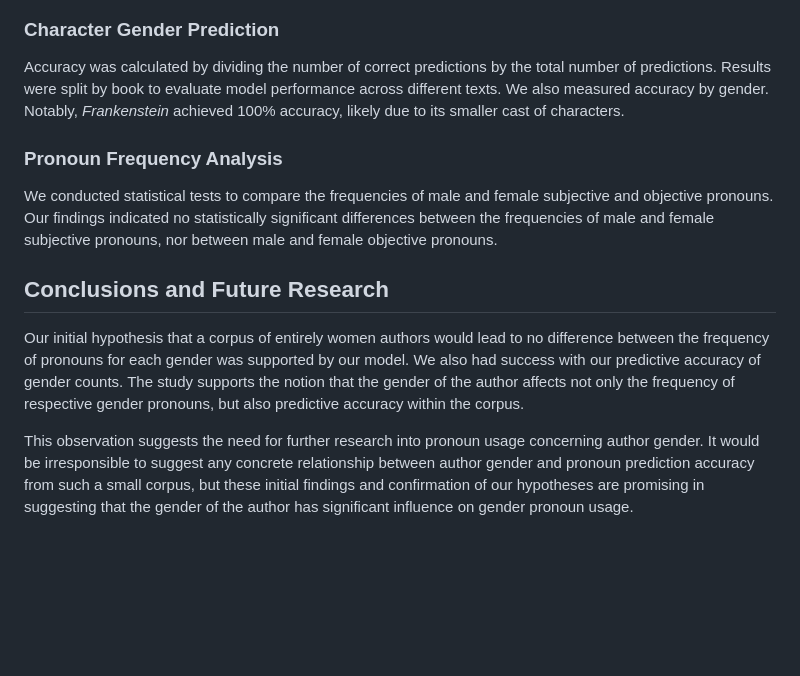
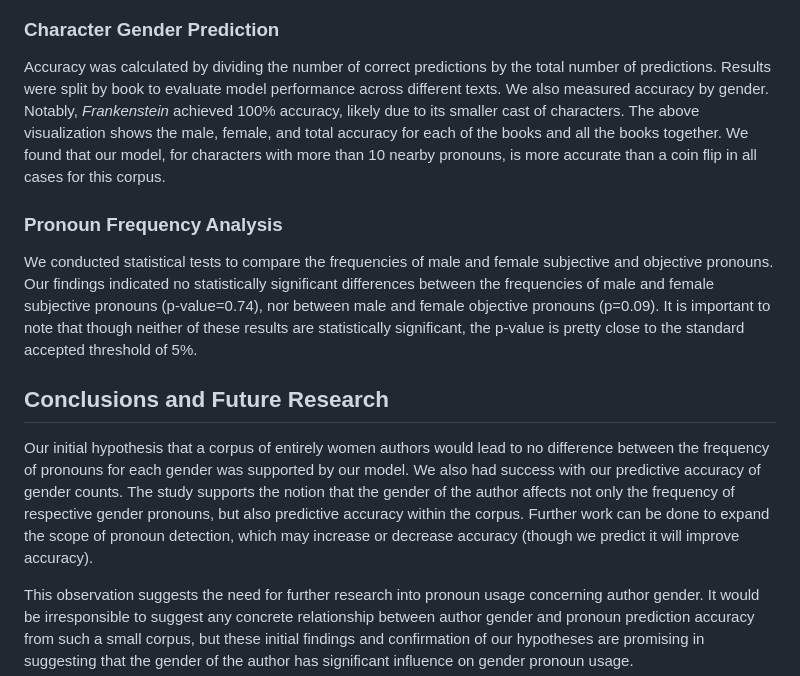
Before and after one commit to averyPike/languageBiasCheck, a Markdown page: README.md, the part around the change. Drawn GitHub-style; blank space fills up the shorter version.

```diff
--- a/README.md
+++ b/README.md
@@ -45,15 +45,15 @@ We utilized SparkNLP for POS-tagging and Spacy for Named-Entity Recognition (NER
 
 ### Character Gender Prediction
 
-Accuracy was calculated by dividing the number of correct predictions by the total number of predictions. Results were split by book to evaluate model performance across different texts. We also measured accuracy by gender. Notably, *Frankenstein* achieved 100% accuracy, likely due to its smaller cast of characters.
+Accuracy was calculated by dividing the number of correct predictions by the total number of predictions. Results were split by book to evaluate model performance across different texts. We also measured accuracy by gender. Notably, *Frankenstein* achieved 100% accuracy, likely due to its smaller cast of characters. The above visualization shows the male, female, and total accuracy for each of the books and all the books together. We found that our model, for characters with more than 10 nearby pronouns, is more accurate than a coin flip in all cases for this corpus.
 
 ### Pronoun Frequency Analysis
 
-We conducted statistical tests to compare the frequencies of male and female subjective and objective pronouns. Our findings indicated no statistically significant differences between the frequencies of male and female subjective pronouns, nor between male and female objective pronouns.
+We conducted statistical tests to compare the frequencies of male and female subjective and objective pronouns. Our findings indicated no statistically significant differences between the frequencies of male and female subjective pronouns (p-value=0.74), nor between male and female objective pronouns (p=0.09). It is important to note that though neither of these results are statistically significant, the p-value is pretty close to the standard accepted threshold of 5%.
 
 ## Conclusions and Future Research
 
-Our initial hypothesis that a corpus of entirely women authors would lead to no difference between the frequency of pronouns for each gender was supported by our model. We also had success with our predictive accuracy of gender counts. The study supports the notion that the gender of the author affects not only the frequency of respective gender pronouns, but also predictive accuracy within the corpus.
+Our initial hypothesis that a corpus of entirely women authors would lead to no difference between the frequency of pronouns for each gender was supported by our model. We also had success with our predictive accuracy of gender counts. The study supports the notion that the gender of the author affects not only the frequency of respective gender pronouns, but also predictive accuracy within the corpus. Further work can be done to expand the scope of pronoun detection, which may increase or decrease accuracy (though we predict it will improve accuracy).
 
 This observation suggests the need for further research into pronoun usage concerning author gender. It would be irresponsible to suggest any concrete relationship between author gender and pronoun prediction accuracy from such a small corpus, but these initial findings and confirmation of our hypotheses are promising in suggesting that the gender of the author has significant influence on gender pronoun usage.
 
```
